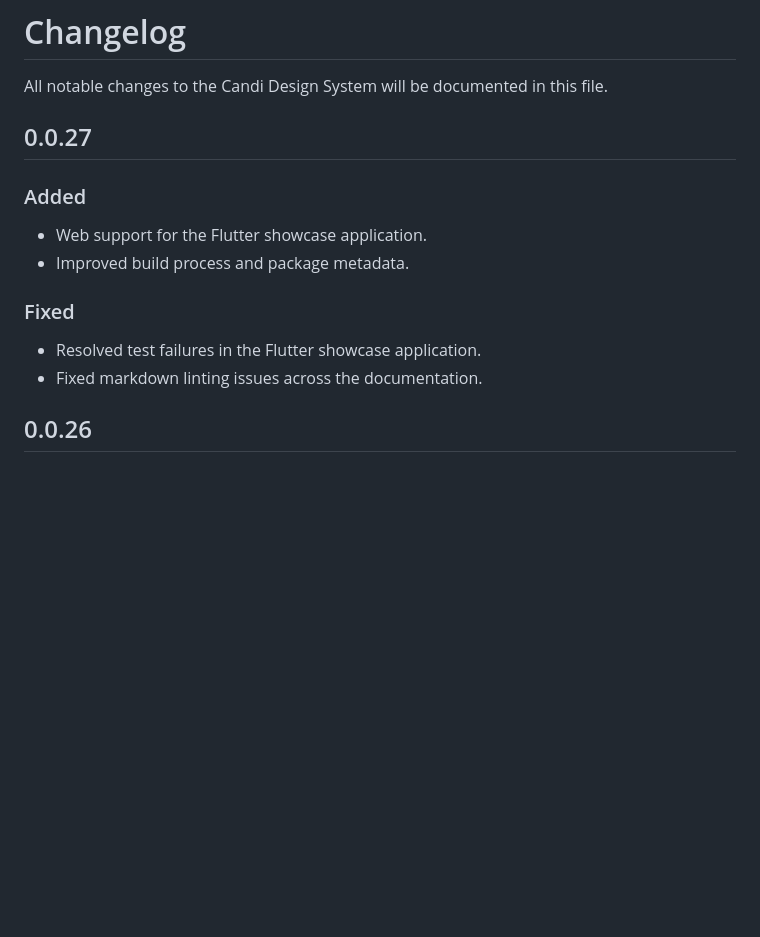
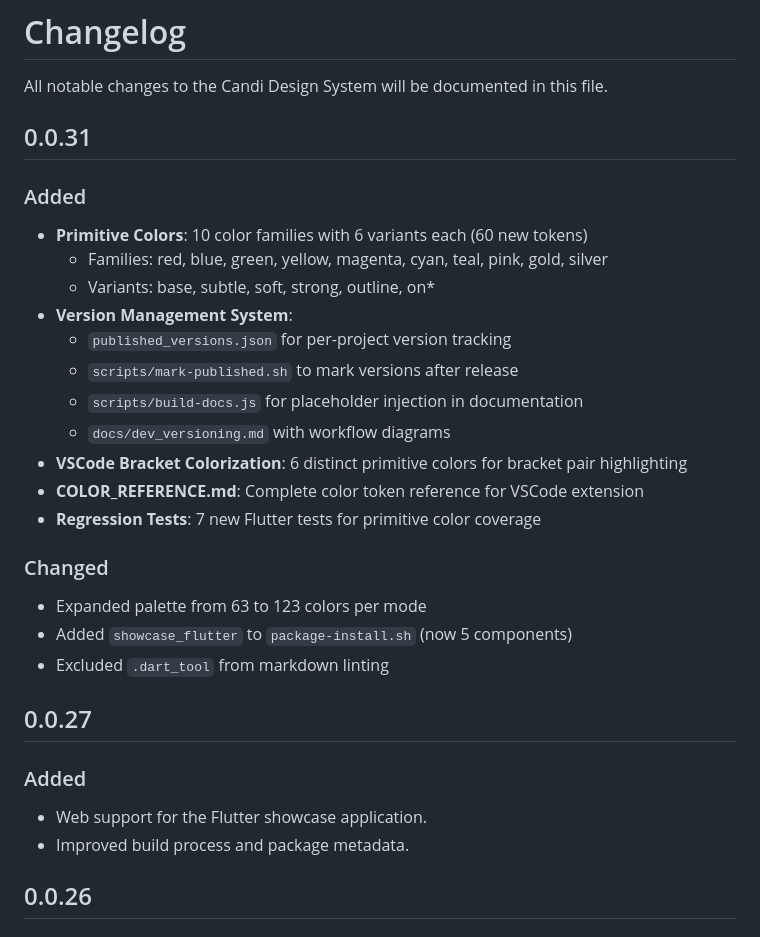
Before and after one commit to wtasg/candi, a Markdown page: CHANGELOG.md, the part around the change. GitHub-like rendering; blank space fills up the shorter version.

Commit message:
update changelog

```diff
--- a/CHANGELOG.md
+++ b/CHANGELOG.md
@@ -1,6 +1,28 @@
 # Changelog
 
 All notable changes to the Candi Design System will be documented in this file.
+
+## 0.0.31
+
+### Added
+
+- **Primitive Colors**: 10 color families with 6 variants each (60 new tokens)
+  - Families: red, blue, green, yellow, magenta, cyan, teal, pink, gold, silver
+  - Variants: base, subtle, soft, strong, outline, on*
+- **Version Management System**:
+  - `published_versions.json` for per-project version tracking
+  - `scripts/mark-published.sh` to mark versions after release
+  - `scripts/build-docs.js` for placeholder injection in documentation
+  - `docs/dev_versioning.md` with workflow diagrams
+- **VSCode Bracket Colorization**: 6 distinct primitive colors for bracket pair highlighting
+- **COLOR_REFERENCE.md**: Complete color token reference for VSCode extension
+- **Regression Tests**: 7 new Flutter tests for primitive color coverage
+
+### Changed
+
+- Expanded palette from 63 to 123 colors per mode
+- Added `showcase_flutter` to `package-install.sh` (now 5 components)
+- Excluded `.dart_tool` from markdown linting
 
 ## 0.0.27
 
@@ -8,11 +30,6 @@ All notable changes to the Candi Design System will be documented in this file.
 
 - Web support for the Flutter showcase application.
 - Improved build process and package metadata.
-
-### Fixed
-
-- Resolved test failures in the Flutter showcase application.
-- Fixed markdown linting issues across the documentation.
 
 ## 0.0.26
 
```
Also changed, not shown: flutter/CHANGELOG.md (+17 -0 lines).
